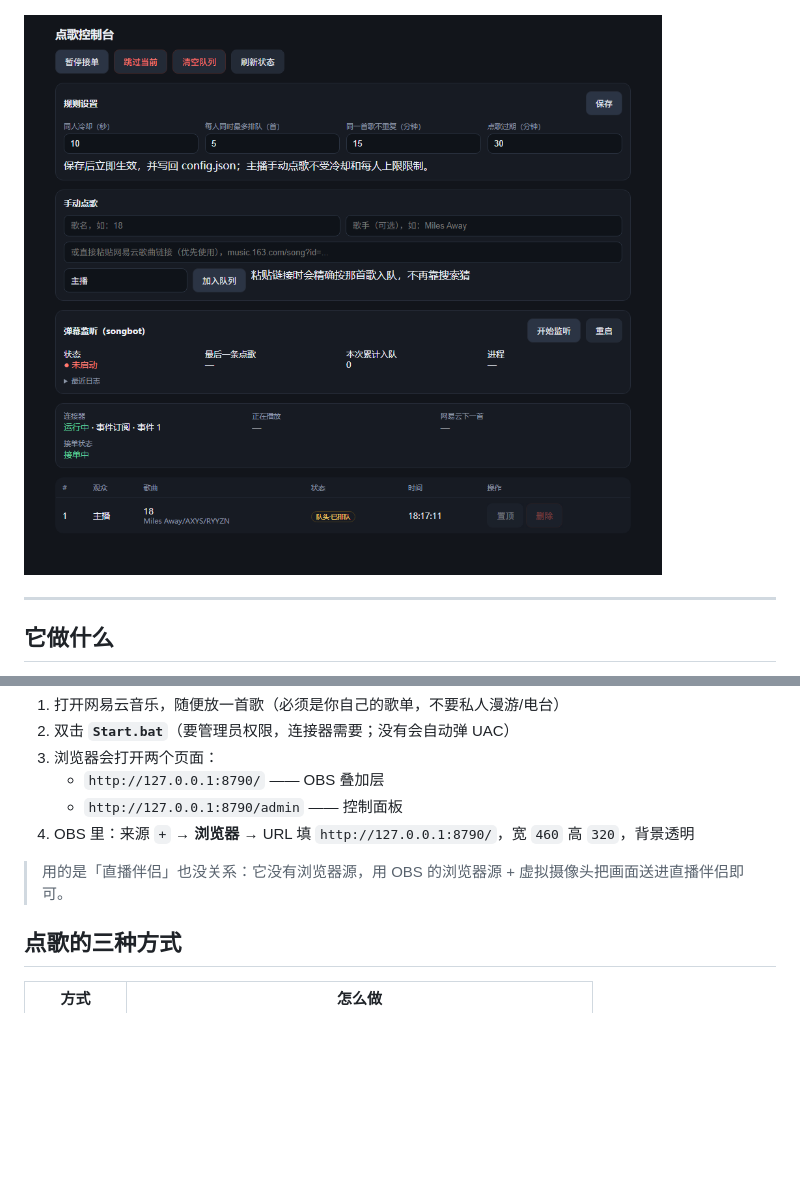
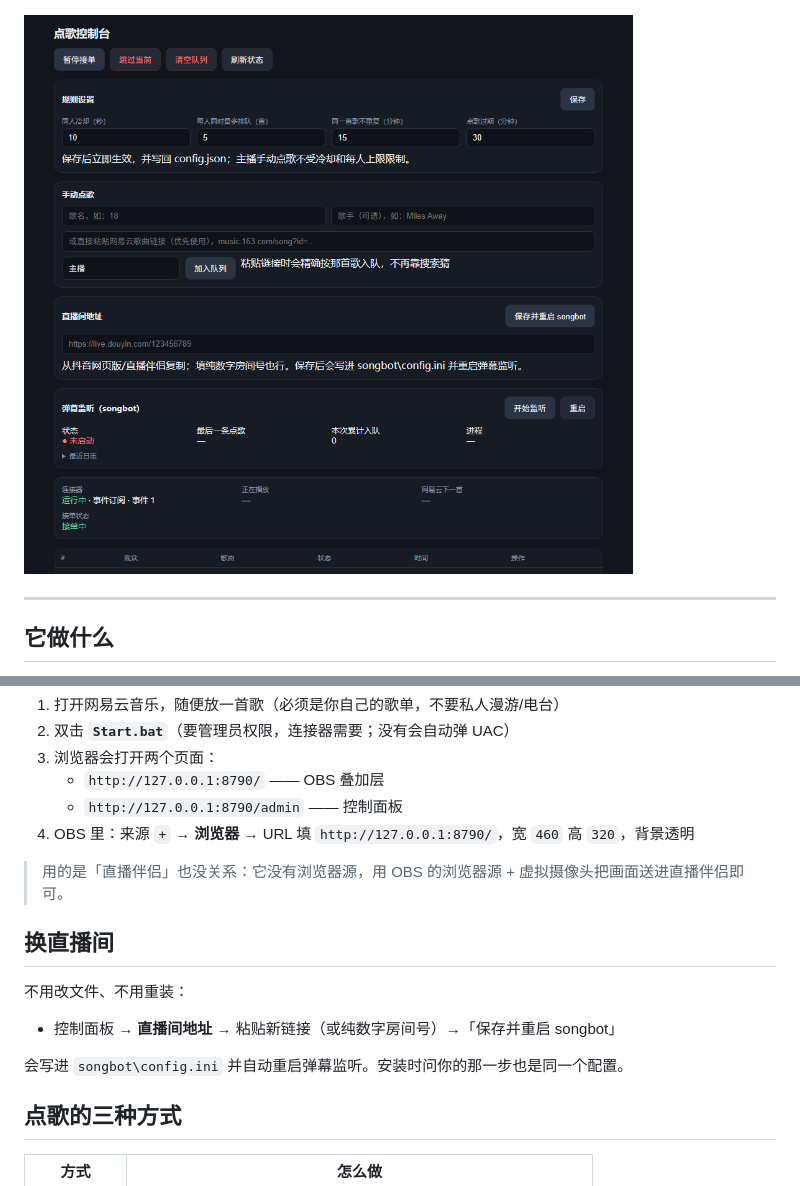
Before and after one commit to xxxlilu/douyin-live-songbot, a Markdown page: README.md, 2 parts joined by grey strips. Drawn GitHub-style; pictures changed too: overlay/preview-admin.png; blank space fills up the shorter version.

Commit message:
控制面板支持直接修改直播间地址（保存后自动重启 songbot）

```diff
--- a/README.md
+++ b/README.md
@@ -57,6 +57,14 @@ powershell -ExecutionPolicy Bypass -File setup.ps1 -Proxy http://127.0.0.1:7890
 4. OBS 里：来源 `+` → **浏览器** → URL 填 `http://127.0.0.1:8790/`，宽 `460` 高 `320`，背景透明
 
 > 用的是「直播伴侣」也没关系：它没有浏览器源，用 OBS 的浏览器源 + 虚拟摄像头把画面送进直播伴侣即可。
+
+## 换直播间
+
+不用改文件、不用重装：
+
+- 控制面板 → **直播间地址** → 粘贴新链接（或纯数字房间号）→「保存并重启 songbot」
+
+会写进 `songbot\config.ini` 并自动重启弹幕监听。安装时问你的那一步也是同一个配置。
 
 ## 点歌的三种方式
 
```
Also changed, not shown: 2 other files.
